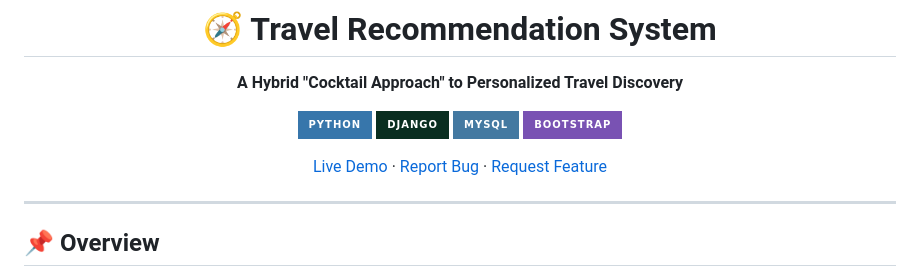
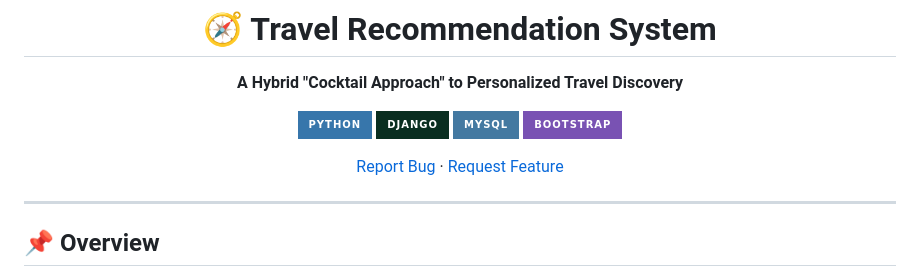
Before and after one commit to nikhilkeshavmali/travelrecommendation, a Markdown page: README.md, the part around the change. GitHub-like rendering; badges without logos.

```diff
--- a/README.md
+++ b/README.md
@@ -9,7 +9,7 @@
 [![MySQL](https://img.shields.io/badge/MySQL-4479A1?style=for-the-badge&logo=mysql&logoColor=white)](https://www.mysql.com/)
 [![Bootstrap](https://img.shields.io/badge/Bootstrap-7952B3?style=for-the-badge&logo=bootstrap&logoColor=white)](https://getbootstrap.com/)
 
-[Live Demo](#) · [Report Bug](#) · [Request Feature](#)
+ [Report Bug](#) · [Request Feature](#)
 
 </div>
 
```
